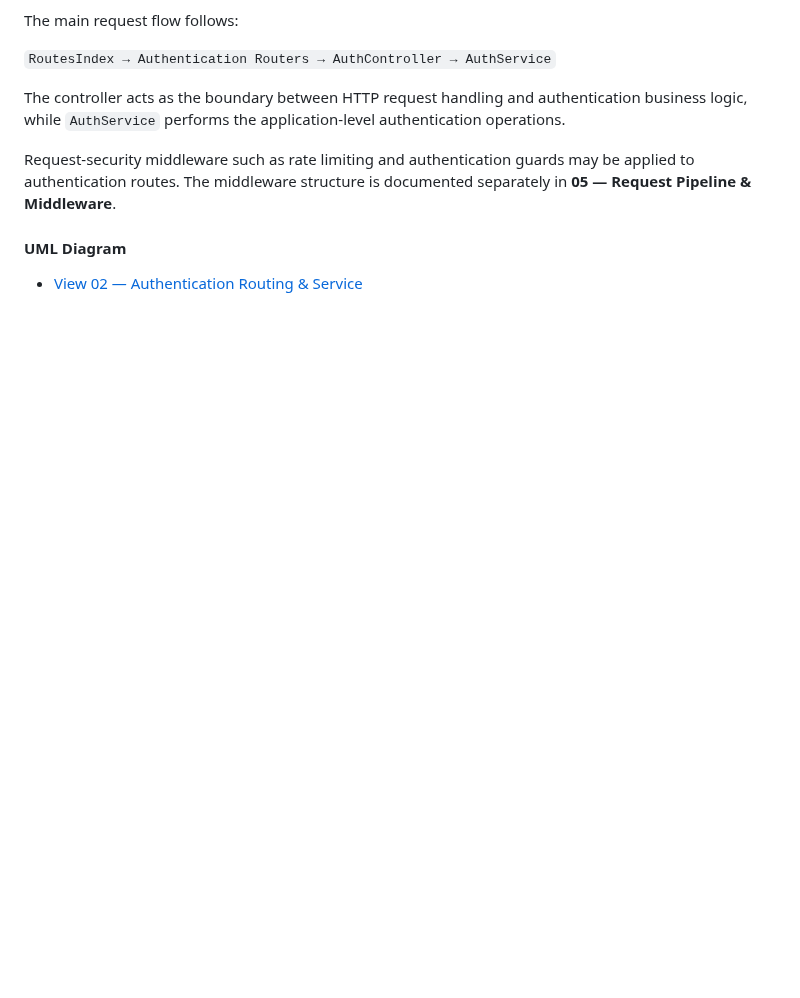
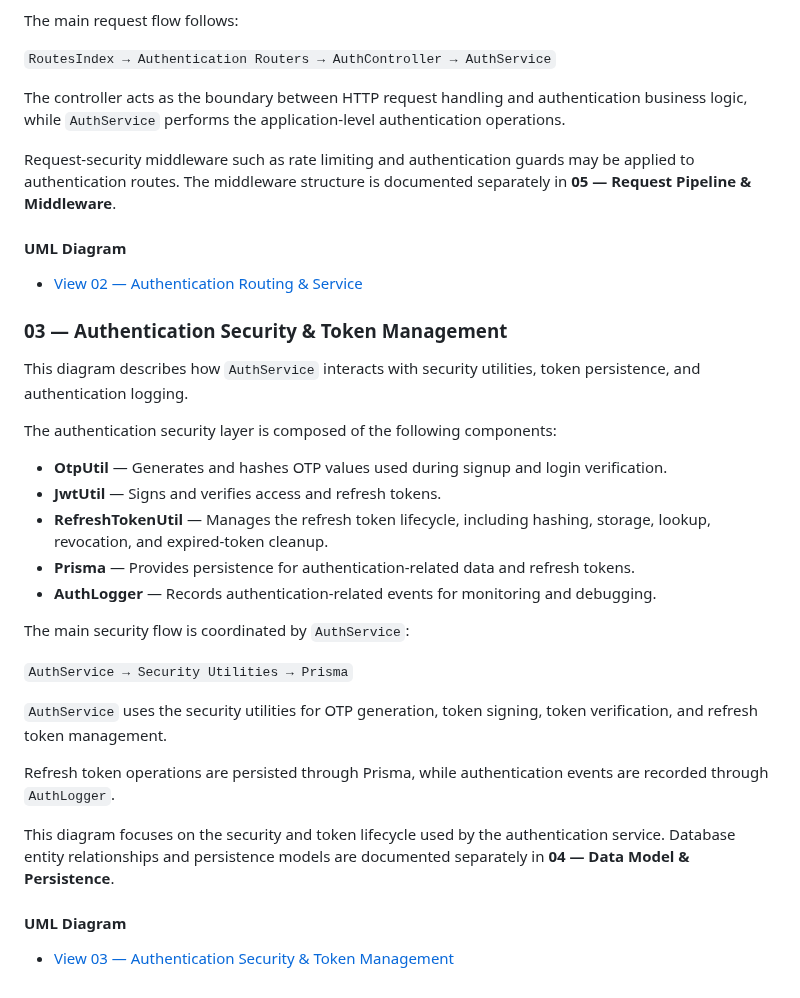
Before and after one commit to ChungmanPARK12/grab-integrated-app, a Markdown page: portfolio/uml/uml-architecture.md, the part around the change. GitHub-like rendering; blank space fills up the shorter version.

Commit message:
markdowmuml

```diff
--- a/portfolio/uml/uml-architecture.md
+++ b/portfolio/uml/uml-architecture.md
@@ -106,3 +106,29 @@ Request-security middleware such as rate limiting and authentication guards may
 #### UML Diagram
 
 - [View 02 — Authentication Routing & Service](https://github.com/user-attachments/assets/2c44cab0-c803-4f50-8674-9f234e1f6040)
+
+### 03 — Authentication Security & Token Management
+
+This diagram describes how `AuthService` interacts with security utilities, token persistence, and authentication logging.
+
+The authentication security layer is composed of the following components:
+
+- **OtpUtil** — Generates and hashes OTP values used during signup and login verification.
+- **JwtUtil** — Signs and verifies access and refresh tokens.
+- **RefreshTokenUtil** — Manages the refresh token lifecycle, including hashing, storage, lookup, revocation, and expired-token cleanup.
+- **Prisma** — Provides persistence for authentication-related data and refresh tokens.
+- **AuthLogger** — Records authentication-related events for monitoring and debugging.
+
+The main security flow is coordinated by `AuthService`:
+
+`AuthService → Security Utilities → Prisma`
+
+`AuthService` uses the security utilities for OTP generation, token signing, token verification, and refresh token management.
+
+Refresh token operations are persisted through Prisma, while authentication events are recorded through `AuthLogger`.
+
+This diagram focuses on the security and token lifecycle used by the authentication service. Database entity relationships and persistence models are documented separately in **04 — Data Model & Persistence**.
+
+#### UML Diagram
+
+- [View 03 — Authentication Security & Token Management](https://github.com/user-attachments/assets/82c633f6-67ed-467c-92b5-07375428d665)
```
